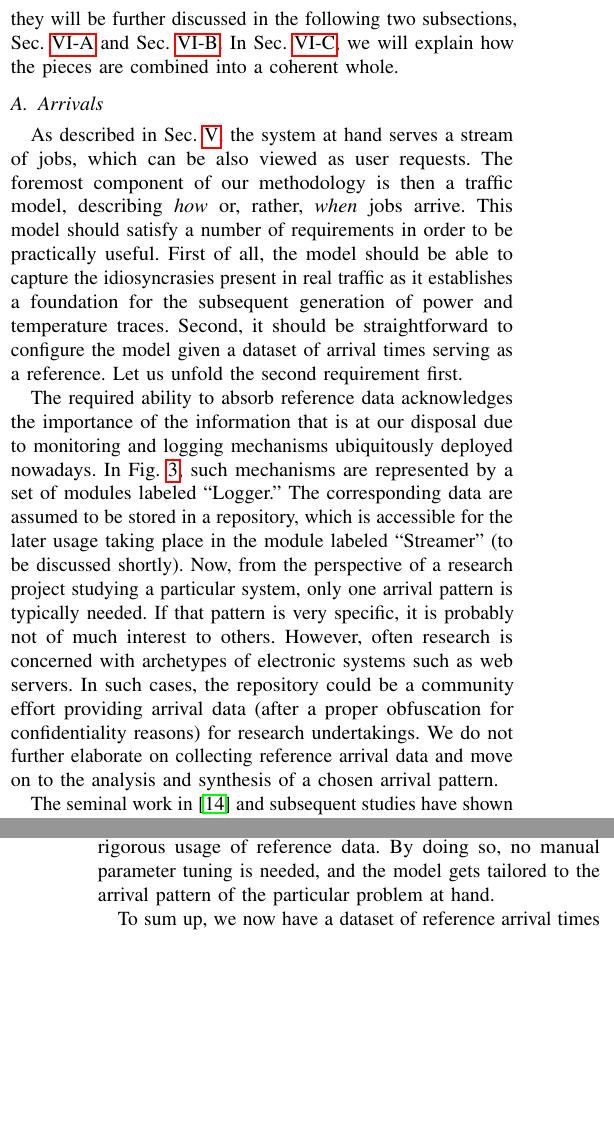
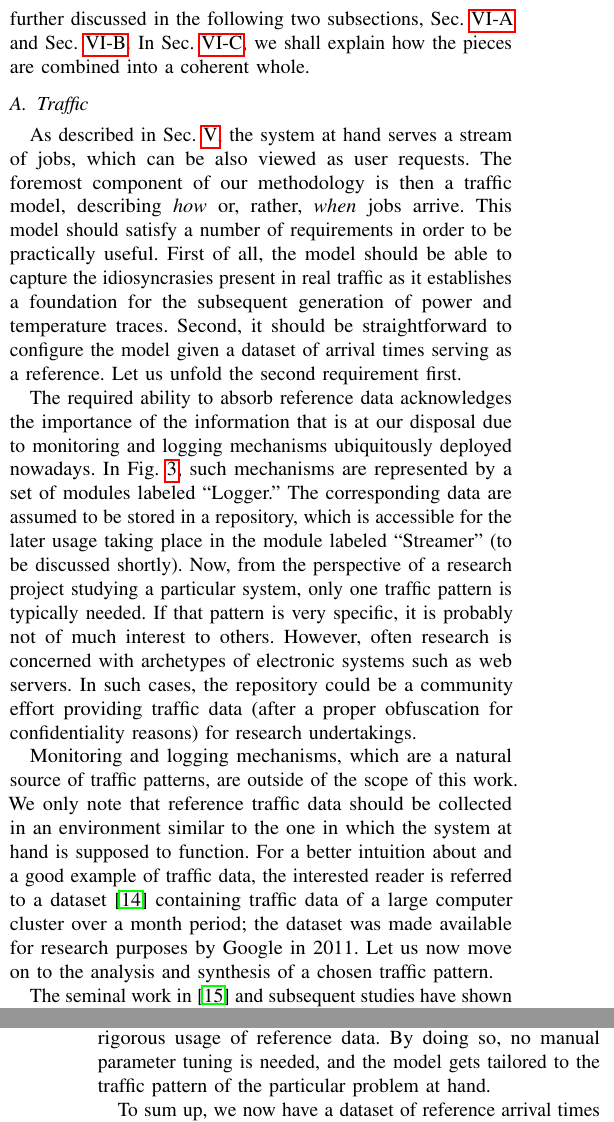
Before and after one commit to quantum-philosophy/FSPT, a LaTeX paper (paper.tex, which reads include/methodology.tex, include/traffic.tex): two parts of the columns of pages 4 and 5 of 10, joined at a grey line, cut so that both start at the same text, the shorter picture padded with empty space. Compiled offline with pdfLaTeX.

Commit message:
Revisit the Traffic section

```diff
--- a/include/methodology.tex
+++ b/include/methodology.tex
@@ -13,9 +13,9 @@ and workload, which are referred to as patterns in the figure and in what
 follows. As the names suggest, the two pieces of information characterize job
 arrivals and job workloads, and they will be further discussed in the following
 two subsections, \sref{traffic} and \sref{workload}. In \sref{composition}, we
-will explain how the pieces are combined into a coherent whole.
+shall explain how the pieces are combined into a coherent whole.
 
-\subsection{Arrivals} \slab{traffic}
+\subsection{Traffic} \slab{traffic}
 \input{include/traffic}
 
 \subsection{Workloads} \slab{workload}
--- a/include/traffic.tex
+++ b/include/traffic.tex
@@ -16,13 +16,20 @@ represented by a set of modules labeled ``Logger.'' The corresponding data are
 assumed to be stored in a repository, which is accessible for the later usage
 taking place in the module labeled ``Streamer'' (to be discussed shortly). Now,
 from the perspective of a research project studying a particular system, only
-one arrival pattern is typically needed. If that pattern is very specific, it is
+one traffic pattern is typically needed. If that pattern is very specific, it is
 probably not of much interest to others. However, often research is concerned
 with archetypes of electronic systems such as web servers. In such cases, the
-repository could be a community effort providing arrival data (after a proper
-obfuscation for confidentiality reasons) for research undertakings. We do not
-further elaborate on collecting reference arrival data and move on to the
-analysis and synthesis of a chosen arrival pattern.
+repository could be a community effort providing traffic data (after a proper
+obfuscation for confidentiality reasons) for research undertakings.
+
+Monitoring and logging mechanisms, which are a natural source of traffic
+patterns, are outside of the scope of this work. We only note that reference
+traffic data should be collected in an environment similar to the one in which
+the system at hand is supposed to function. For a better intuition about and a
+good example of traffic data, the interested reader is referred to a dataset
+\cite{google} containing traffic data of a large computer cluster over a month
+period; the dataset was made available for research purposes by Google in 2011.
+Let us now move on to the analysis and synthesis of a chosen traffic pattern.
 
 The seminal work in \cite{leland1994} and subsequent studies have shown that
 network traffic exhibits fractal properties such as burstiness, self-similarity,
@@ -50,7 +57,7 @@ representation of the data, which can then be used for generating random time
 series matching the fractal properties of the original one. The model can be
 tuned without any reference time series; however, the strength of the technique
 \emph{is} in the rigorous usage of reference data. By doing so, no manual
-parameter tuning is needed, and the model gets tailored to the arrival pattern
+parameter tuning is needed, and the model gets tailored to the traffic pattern
 of the particular problem at hand.
 
 To sum up, we now have a dataset of reference arrival times and a versatile
```
Also changed, not shown: include/prior-work.tex (+2 -2 lines), include/problem-formulation.tex (+1 -1 lines), include/assets/figures/methodology.pdf, include/methodology.tex (2 more changed lines).
